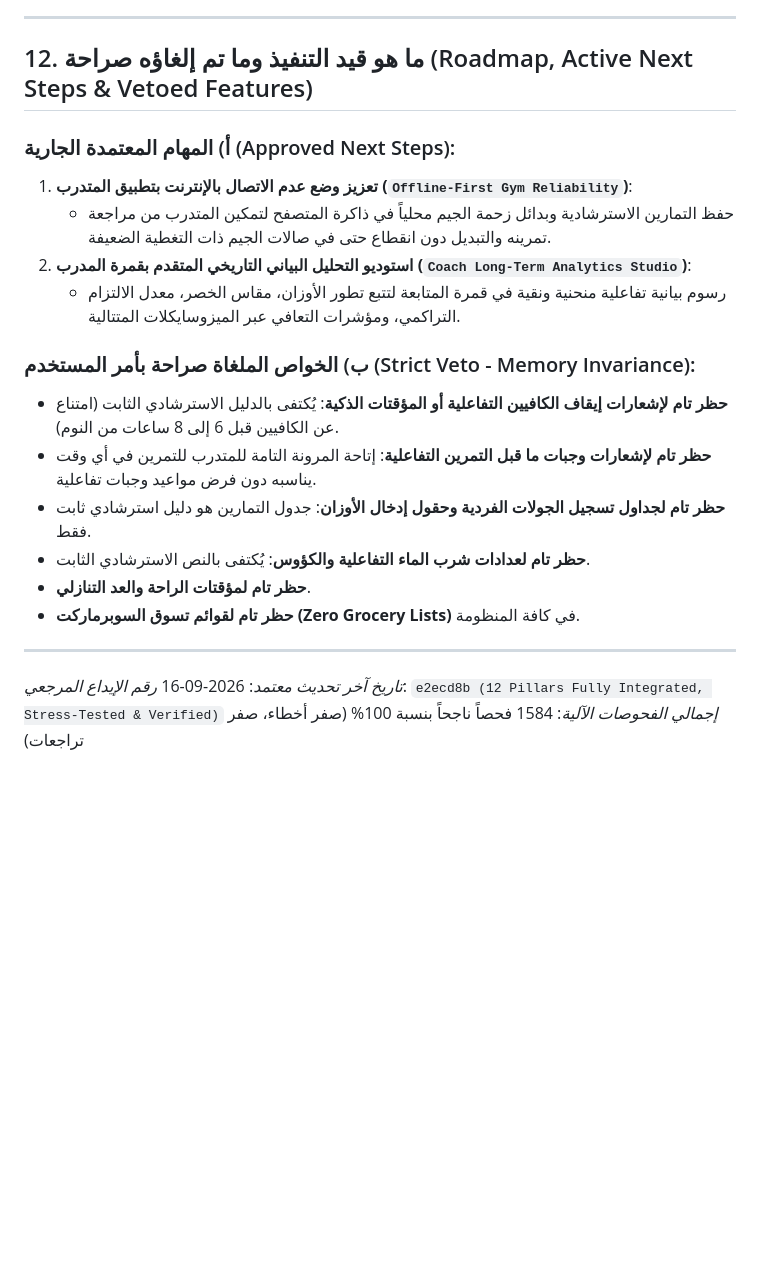
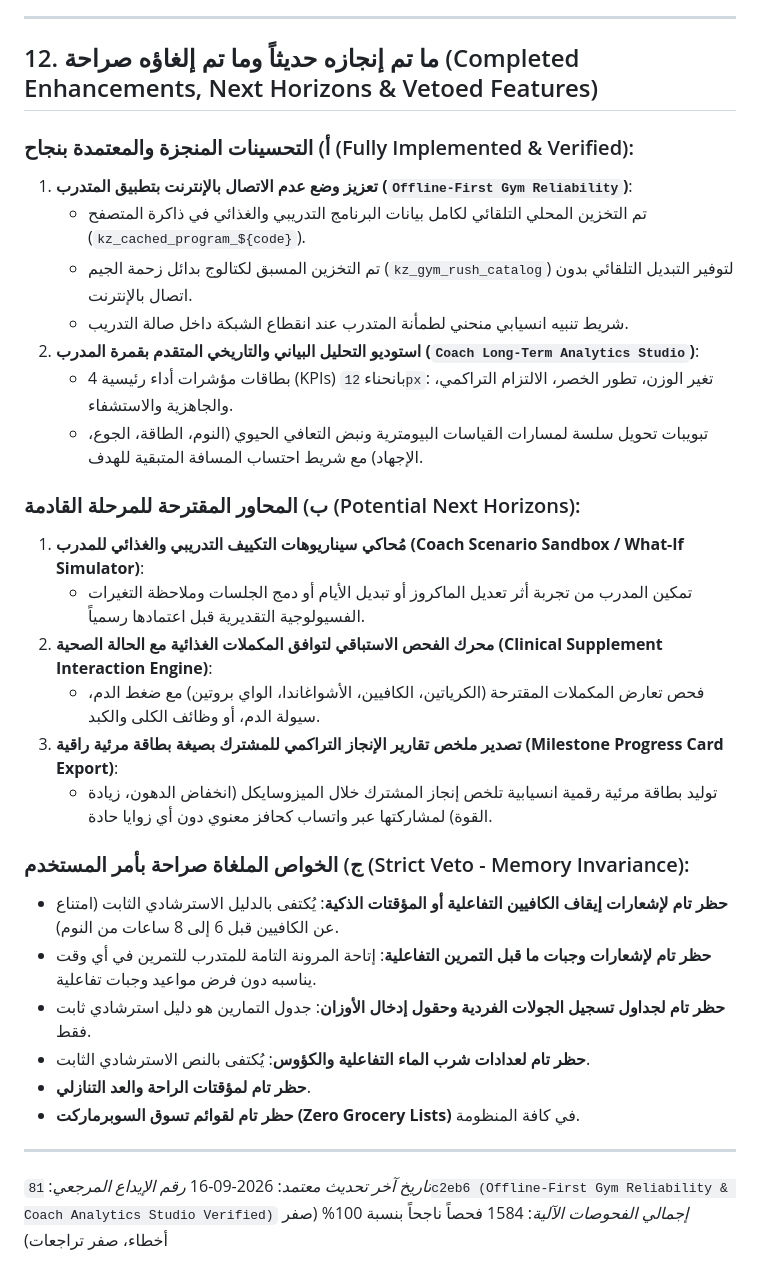
Before and after one commit to 8489mx/z-coaching-platform, a Markdown page: SYSTEM_CAPABILITIES.md, the part around the change. Drawn GitHub-style; blank space fills up the shorter version.

Commit message:
docs(system): update SYSTEM_CAPABILITIES.md completed milestones and next horizons

```diff
--- a/SYSTEM_CAPABILITIES.md
+++ b/SYSTEM_CAPABILITIES.md
@@ -350,15 +350,26 @@
 
 ---
 
-## 12. ما هو قيد التنفيذ وما تم إلغاؤه صراحة (Roadmap, Active Next Steps & Vetoed Features)
+## 12. ما تم إنجازه حديثاً وما تم إلغاؤه صراحة (Completed Enhancements, Next Horizons & Vetoed Features)
 
-### أ) المهام المعتمدة الجارية (Approved Next Steps):
+### أ) التحسينات المنجزة والمعتمدة بنجاح (Fully Implemented & Verified):
 1. **تعزيز وضع عدم الاتصال بالإنترنت بتطبيق المتدرب (`Offline-First Gym Reliability`)**:
-   - حفظ التمارين الاسترشادية وبدائل زحمة الجيم محلياً في ذاكرة المتصفح لتمكين المتدرب من مراجعة تمرينه والتبديل دون انقطاع حتى في صالات الجيم ذات التغطية الضعيفة.
-2. **استوديو التحليل البياني التاريخي المتقدم بقمرة المدرب (`Coach Long-Term Analytics Studio`)**:
-   - رسوم بيانية تفاعلية منحنية ونقية في قمرة المتابعة لتتبع تطور الأوزان، مقاس الخصر، معدل الالتزام التراكمي، ومؤشرات التعافي عبر الميزوسايكلات المتتالية.
+   - تم التخزين المحلي التلقائي لكامل بيانات البرنامج التدريبي والغذائي في ذاكرة المتصفح (`kz_cached_program_${code}`).
+   - تم التخزين المسبق لكتالوج بدائل زحمة الجيم (`kz_gym_rush_catalog`) لتوفير التبديل التلقائي بدون اتصال بالإنترنت.
+   - شريط تنبيه انسيابي منحني لطمأنة المتدرب عند انقطاع الشبكة داخل صالة التدريب.
+2. **استوديو التحليل البياني والتاريخي المتقدم بقمرة المدرب (`Coach Long-Term Analytics Studio`)**:
+   - 4 بطاقات مؤشرات أداء رئيسية (KPIs) بانحناء `12px`: تغير الوزن، تطور الخصر، الالتزام التراكمي، والجاهزية والاستشفاء.
+   - تبويبات تحويل سلسة لمسارات القياسات البيومترية ونبض التعافي الحيوي (النوم، الطاقة، الجوع، الإجهاد) مع شريط احتساب المسافة المتبقية للهدف.
 
-### ب) الخواص الملغاة صراحة بأمر المستخدم (Strict Veto - Memory Invariance):
+### ب) المحاور المقترحة للمرحلة القادمة (Potential Next Horizons):
+1. **مُحاكي سيناريوهات التكييف التدريبي والغذائي للمدرب (Coach Scenario Sandbox / What-If Simulator)**:
+   - تمكين المدرب من تجربة أثر تعديل الماكروز أو تبديل الأيام أو دمج الجلسات وملاحظة التغيرات الفسيولوجية التقديرية قبل اعتمادها رسمياً.
+2. **محرك الفحص الاستباقي لتوافق المكملات الغذائية مع الحالة الصحية (Clinical Supplement Interaction Engine)**:
+   - فحص تعارض المكملات المقترحة (الكرياتين، الكافيين، الأشواغاندا، الواي بروتين) مع ضغط الدم، سيولة الدم، أو وظائف الكلى والكبد.
+3. **تصدير ملخص تقارير الإنجاز التراكمي للمشترك بصيغة بطاقة مرئية راقية (Milestone Progress Card Export)**:
+   - توليد بطاقة مرئية رقمية انسيابية تلخص إنجاز المشترك خلال الميزوسايكل (انخفاض الدهون، زيادة القوة) لمشاركتها عبر واتساب كحافز معنوي دون أي زوايا حادة.
+
+### ج) الخواص الملغاة صراحة بأمر المستخدم (Strict Veto - Memory Invariance):
 - **حظر تام لإشعارات إيقاف الكافيين التفاعلية أو المؤقتات الذكية**: يُكتفى بالدليل الاسترشادي الثابت (امتناع عن الكافيين قبل 6 إلى 8 ساعات من النوم).
 - **حظر تام لإشعارات وجبات ما قبل التمرين التفاعلية**: إتاحة المرونة التامة للمتدرب للتمرين في أي وقت يناسبه دون فرض مواعيد وجبات تفاعلية.
 - **حظر تام لجداول تسجيل الجولات الفردية وحقول إدخال الأوزان**: جدول التمارين هو دليل استرشادي ثابت فقط.
@@ -369,5 +380,5 @@
 ---
 
 *تاريخ آخر تحديث معتمد*: 2026-09-16
-*رقم الإيداع المرجعي*: `e2ecd8b (12 Pillars Fully Integrated, Stress-Tested & Verified)`
+*رقم الإيداع المرجعي*: `81c2eb6 (Offline-First Gym Reliability & Coach Analytics Studio Verified)`
 *إجمالي الفحوصات الآلية*: 1584 فحصاً ناجحاً بنسبة 100% (صفر أخطاء، صفر تراجعات)
```
